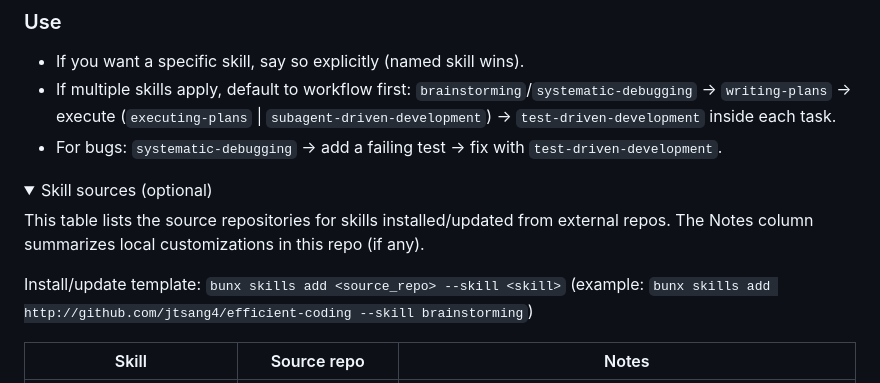
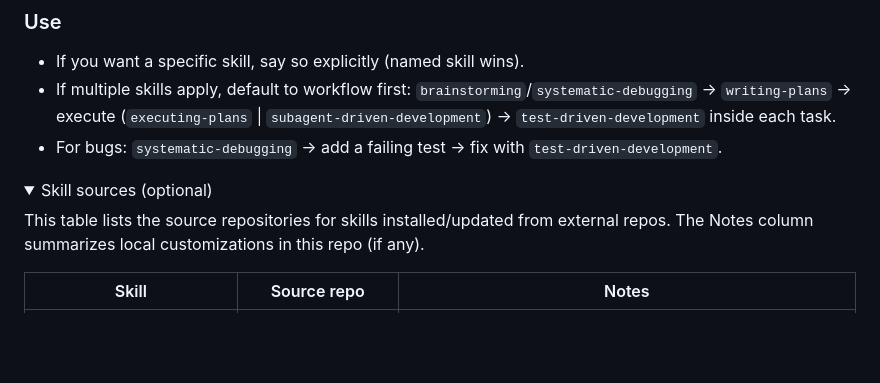
Before and after one commit to jtsang4/efficient-coding, a Markdown page: README.md, the part around the change. GitHub-like rendering; folded sections open; blank space fills up the shorter version.

Commit message:
feat: update README and README_ZH to remove installation template and clarify skill source repository notes

```diff
--- a/README.md
+++ b/README.md
@@ -44,8 +44,6 @@ Skills are reusable capability/workflow/methodology playbooks you can invoke to
 
 This table lists the source repositories for skills installed/updated from external repos. The Notes column summarizes local customizations in this repo (if any).
 
-Install/update template: `bunx skills add <source_repo> --skill <skill>` (example: `bunx skills add http://github.com/jtsang4/efficient-coding --skill brainstorming`)
-
 | Skill | Source repo | Notes |
 | --- | --- | --- |
 | `brainstorming` | [`obra/superpowers`](https://github.com/obra/superpowers) | Worktree ops are delegated to `worktree-manager` (copy current working state). |
```
Also changed, not shown: README_ZH.md (+0 -2 lines).
